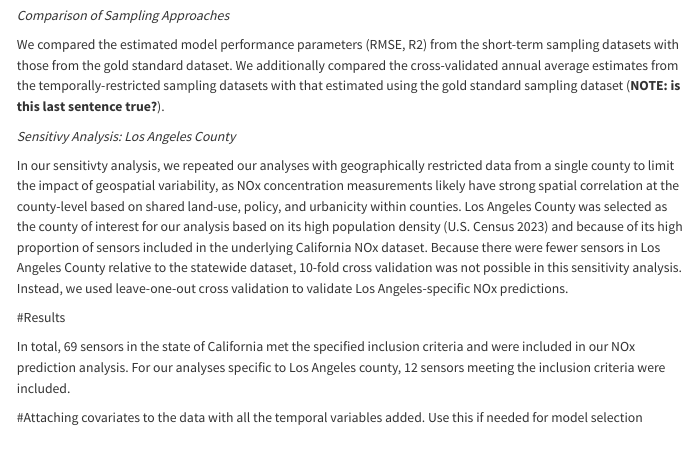
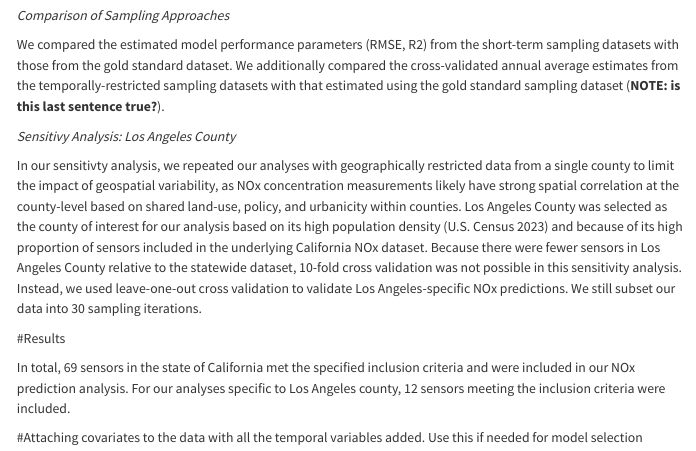
Before and after one commit to ajg49/ENVH556_TermPaper, a Quarto document (556TermProject1.qmd): the page in a window 1100 px wide, from 2380 px down. Rendered offline with R 4.5, knitr and Pandoc in place of Quarto, with nearby package versions; code that draws random numbers runs with fixed seeds of ours; some code elsewhere in the file could not run offline; menus at the side of the page are left out.

Commit message:
just reviewed the mthods section. no real changes, just some small details for the la county analysis.

```diff
--- a/556TermProject1.qmd
+++ b/556TermProject1.qmd
@@ -71,7 +71,9 @@ We compared the estimated model performance parameters (RMSE, R2) from the short
 
 *Sensitivy Analysis: Los Angeles County*
 
-In our sensitivty analysis, we repeated our analyses with geographically restricted data from a single county to limit the impact of geospatial variability, as NOx concentration measurements likely have strong spatial correlation at the county-level based on shared land-use, policy, and urbanicity within counties. Los Angeles County was selected as the county of interest for our analysis based on its high population density (U.S. Census 2023) and because of its high proportion of sensors included in the underlying California NOx dataset. Because there were fewer sensors in Los Angeles County relative to the statewide dataset, 10-fold cross validation was not possible in this sensitivity analysis. Instead, we used leave-one-out cross validation to validate Los Angeles-specific NOx predictions.
+In our sensitivty analysis, we repeated our analyses with geographically restricted data from a single county to limit the impact of geospatial variability, as NOx concentration measurements likely have strong spatial correlation at the county-level based on shared land-use, policy, and urbanicity within counties. Los Angeles County was selected as the county of interest for our analysis based on its high population density (U.S. Census 2023) and because of its high proportion of sensors included in the underlying California NOx dataset. Because there were fewer sensors in Los Angeles County relative to the statewide dataset, 10-fold cross validation was not possible in this sensitivity analysis. Instead, we used leave-one-out cross validation to validate Los Angeles-specific NOx predictions. We still subset our data into 30 sampling iterations.
+
+
 
 #Results
 
```
